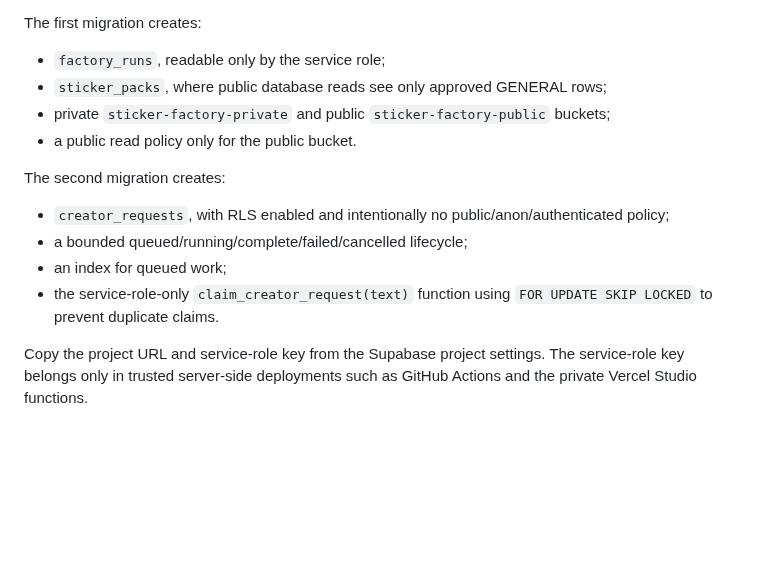
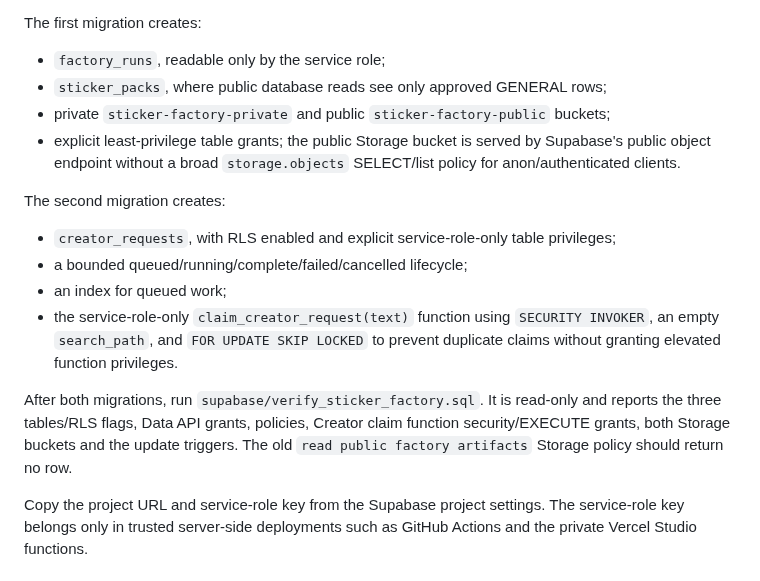
Before and after one commit to dvajjala-ui/stickerdock, a Markdown page: docs/PRODUCTION_DEPLOYMENT.md, the part around the change. Rendered like a GitHub page; blank space fills up the shorter version.

Commit message:
Document hardened Supabase deployment checks

```diff
--- a/docs/PRODUCTION_DEPLOYMENT.md
+++ b/docs/PRODUCTION_DEPLOYMENT.md
@@ -46,16 +46,24 @@ The first migration creates:
 - `factory_runs`, readable only by the service role;
 - `sticker_packs`, where public database reads see only approved GENERAL rows;
 - private `sticker-factory-private` and public `sticker-factory-public` buckets;
-- a public read policy only for the public bucket.
+- explicit least-privilege table grants; the public Storage bucket is served by
+  Supabase's public object endpoint without a broad `storage.objects` SELECT/list
+  policy for anon/authenticated clients.
 
 The second migration creates:
 
-- `creator_requests`, with RLS enabled and intentionally no public/anon/authenticated
-  policy;
+- `creator_requests`, with RLS enabled and explicit service-role-only table
+  privileges;
 - a bounded queued/running/complete/failed/cancelled lifecycle;
 - an index for queued work;
 - the service-role-only `claim_creator_request(text)` function using
-  `FOR UPDATE SKIP LOCKED` to prevent duplicate claims.
+  `SECURITY INVOKER`, an empty `search_path`, and `FOR UPDATE SKIP LOCKED` to
+  prevent duplicate claims without granting elevated function privileges.
+
+After both migrations, run `supabase/verify_sticker_factory.sql`. It is read-only
+and reports the three tables/RLS flags, Data API grants, policies, Creator claim
+function security/EXECUTE grants, both Storage buckets and the update triggers.
+The old `read public factory artifacts` Storage policy should return no row.
 
 Copy the project URL and service-role key from the Supabase project settings.
 The service-role key belongs only in trusted server-side deployments such as
```
